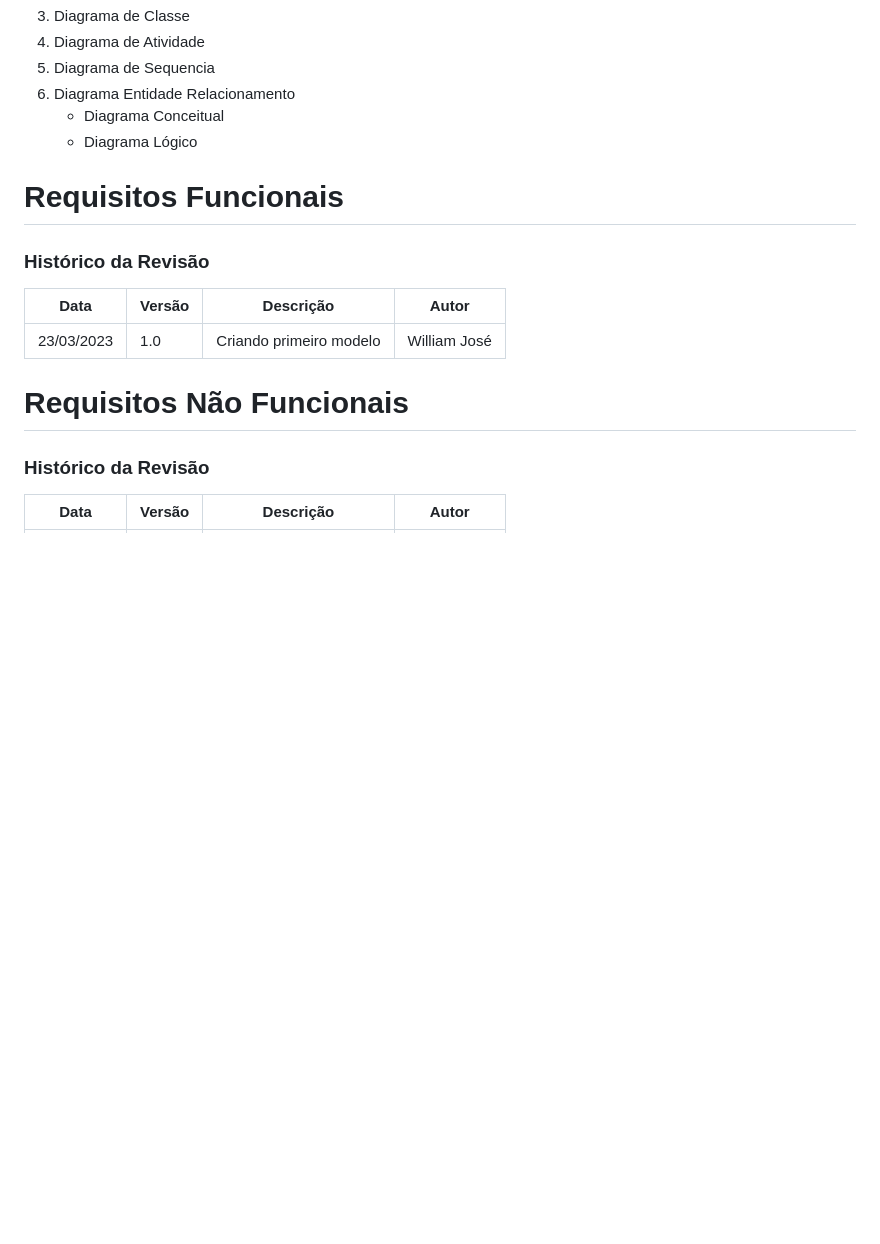
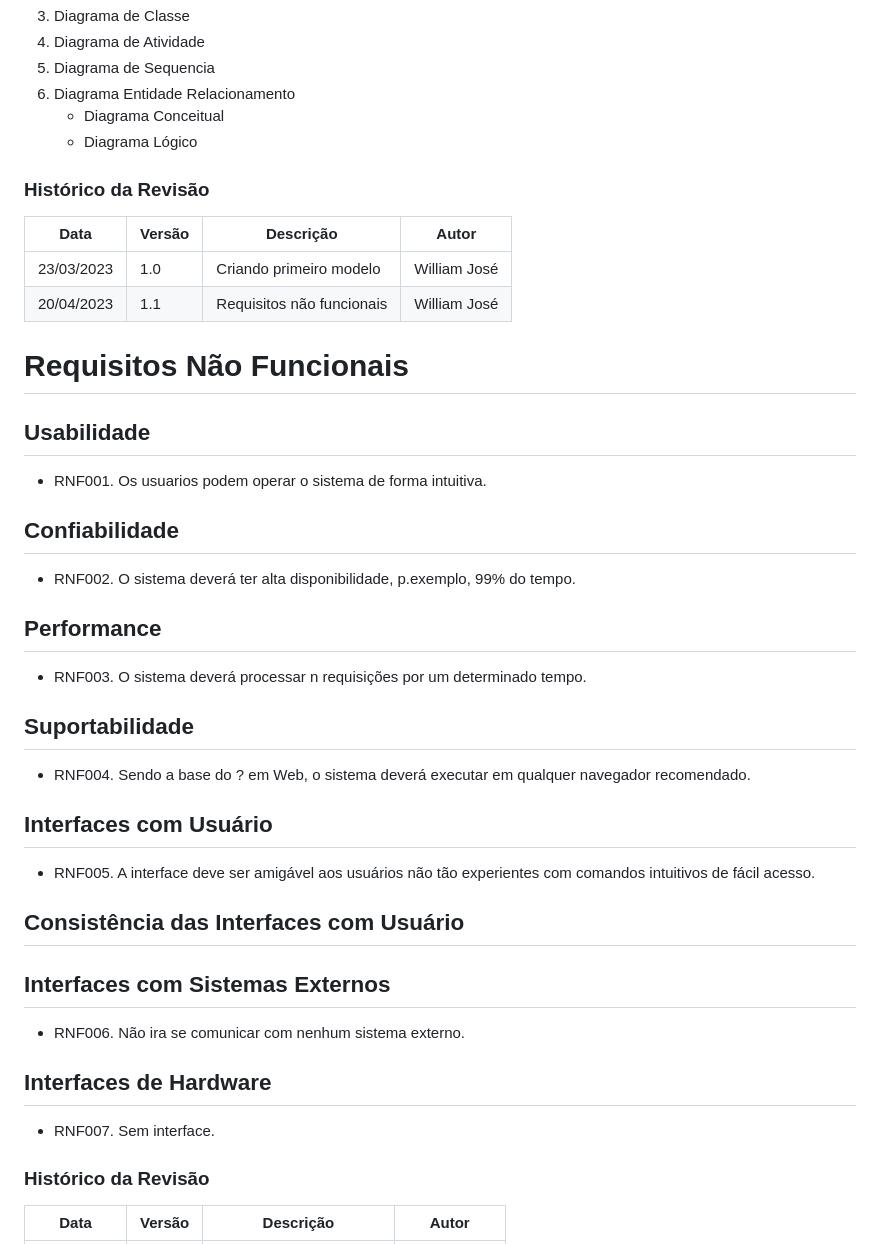
Before and after one commit to williamjmrosa/RepositorioVirtualTCC, a Markdown page: README.md, the part around the change printed below. Rendered like a GitHub page; blank space fills up the shorter version.

```diff
--- a/README.md
+++ b/README.md
@@ -139,18 +139,45 @@ Data|Versão|Descrição|Autor
    + Diagrama Conceitual
    + Diagrama Lógico
 
-<a name="requisitos_funcionais"/>
-
-# Requisitos Funcionais
-
 ### Histórico da Revisão
 Data|Versão|Descrição|Autor
 -----|------|---------|-------
 23/03/2023|1.0|Criando primeiro modelo|William José|
+20/04/2023|1.1|Requisitos não funcionais|William José|
 
 <a name="requisitos_nao_funcionais"/>
 
 # Requisitos Não Funcionais
+
+## Usabilidade
+
+* RNF001. Os usuarios podem operar o sistema de forma intuitiva.
+
+## Confiabilidade
+
+* RNF002. O sistema deverá ter alta disponibilidade, p.exemplo, 99% do tempo.
+
+## Performance
+
+* RNF003. O sistema deverá processar n requisições por um determinado tempo.
+
+## Suportabilidade
+
+* RNF004. Sendo a base do ? em Web, o sistema deverá executar em qualquer navegador recomendado.
+
+## Interfaces com Usuário
+
+* RNF005. A interface deve ser amigável aos usuários não tão experientes com comandos intuitivos de fácil acesso.
+
+## Consistência das Interfaces com Usuário
+
+## Interfaces com Sistemas Externos
+
+* RNF006. Não ira se comunicar com nenhum sistema externo.
+
+## Interfaces de Hardware
+
+* RNF007. Sem interface.
 
 ### Histórico da Revisão
 Data|Versão|Descrição|Autor
```
Also changed, not shown: other parts of README.md (+18 -0 lines).
